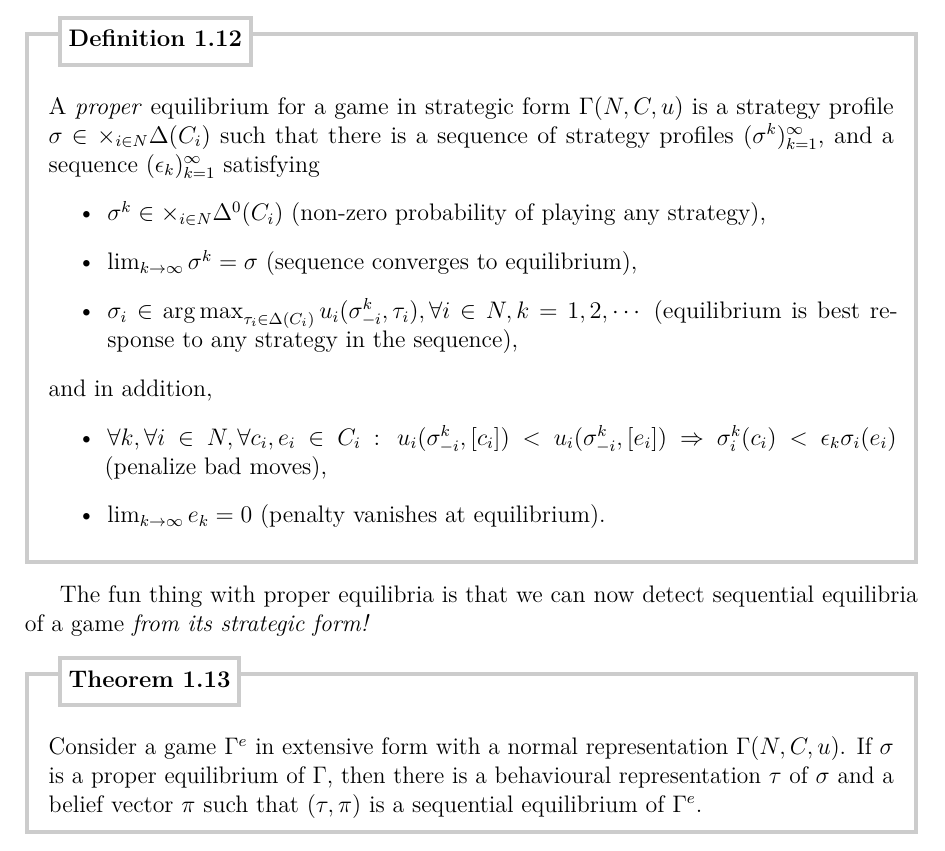
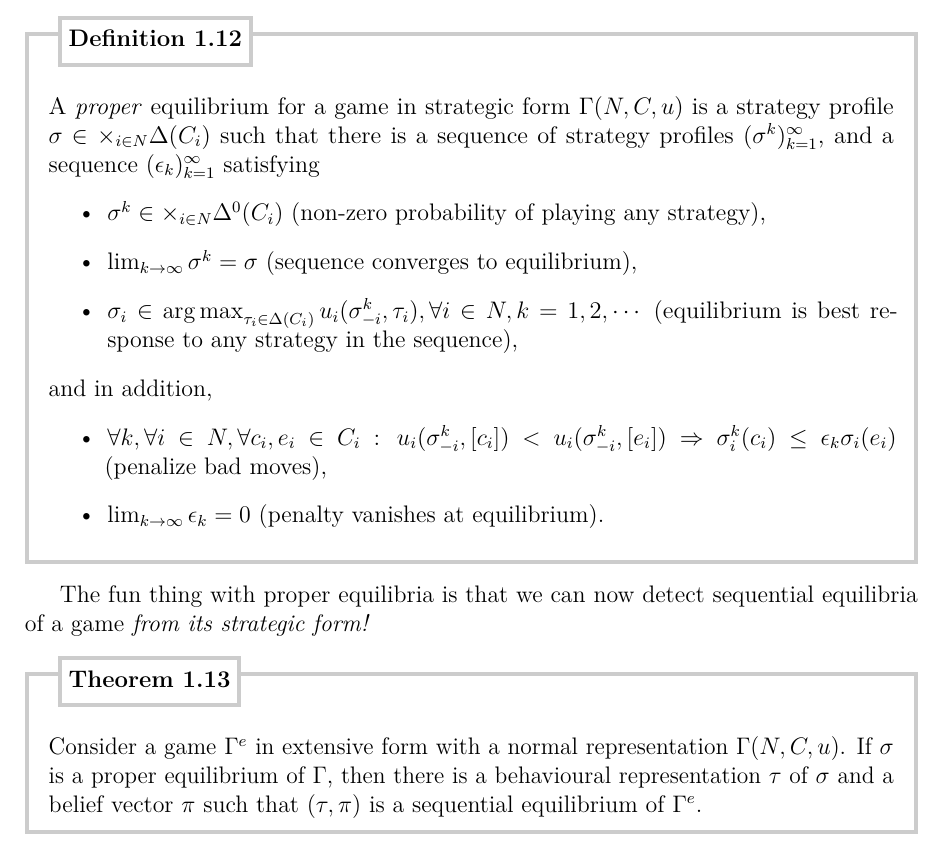
Before and after one commit to UCL-INMA/LINMA2345, a LaTeX thesis (notes/Chapter-Refinements/chap5.tex): part of page 5 of 7, cut so that both start at the same text. Compiled offline with pdfLaTeX.

Commit message:
error ch5 - proper equilibrium definition (comparing to Myerson)

```diff
--- a/notes/Chapter-Refinements/chap5.tex
+++ b/notes/Chapter-Refinements/chap5.tex
@@ -212,8 +212,8 @@ A \emph{proper} equilibrium for a game in strategic form $\Gamma(N,C,u)$ is a st
 \end{itemize}
 and in addition,
 \begin{itemize}
-\item $\forall k, \forall i \in N, \forall c_i, e_i \in C_i: \, u_i(\sigma_{-i}^k, [c_i]) < u_i(\sigma_{-i}^k, [e_i]) \Rightarrow \sigma^k_i(c_i) < \epsilon_k \sigma_i(e_i)$ (penalize bad moves),
-\item $\lim_{k \rightarrow \infty} e_k = 0$ (penalty vanishes at equilibrium).
+\item $\forall k, \forall i \in N, \forall c_i, e_i \in C_i: \, u_i(\sigma_{-i}^k, [c_i]) < u_i(\sigma_{-i}^k, [e_i]) \Rightarrow \sigma^k_i(c_i) \le \epsilon_k \sigma_i(e_i)$ (penalize bad moves),
+\item $\lim_{k \rightarrow \infty} \epsilon_k = 0$ (penalty vanishes at equilibrium).
 \end{itemize}
 \label{ch5:def:properEq}
 \end{definition}
```
